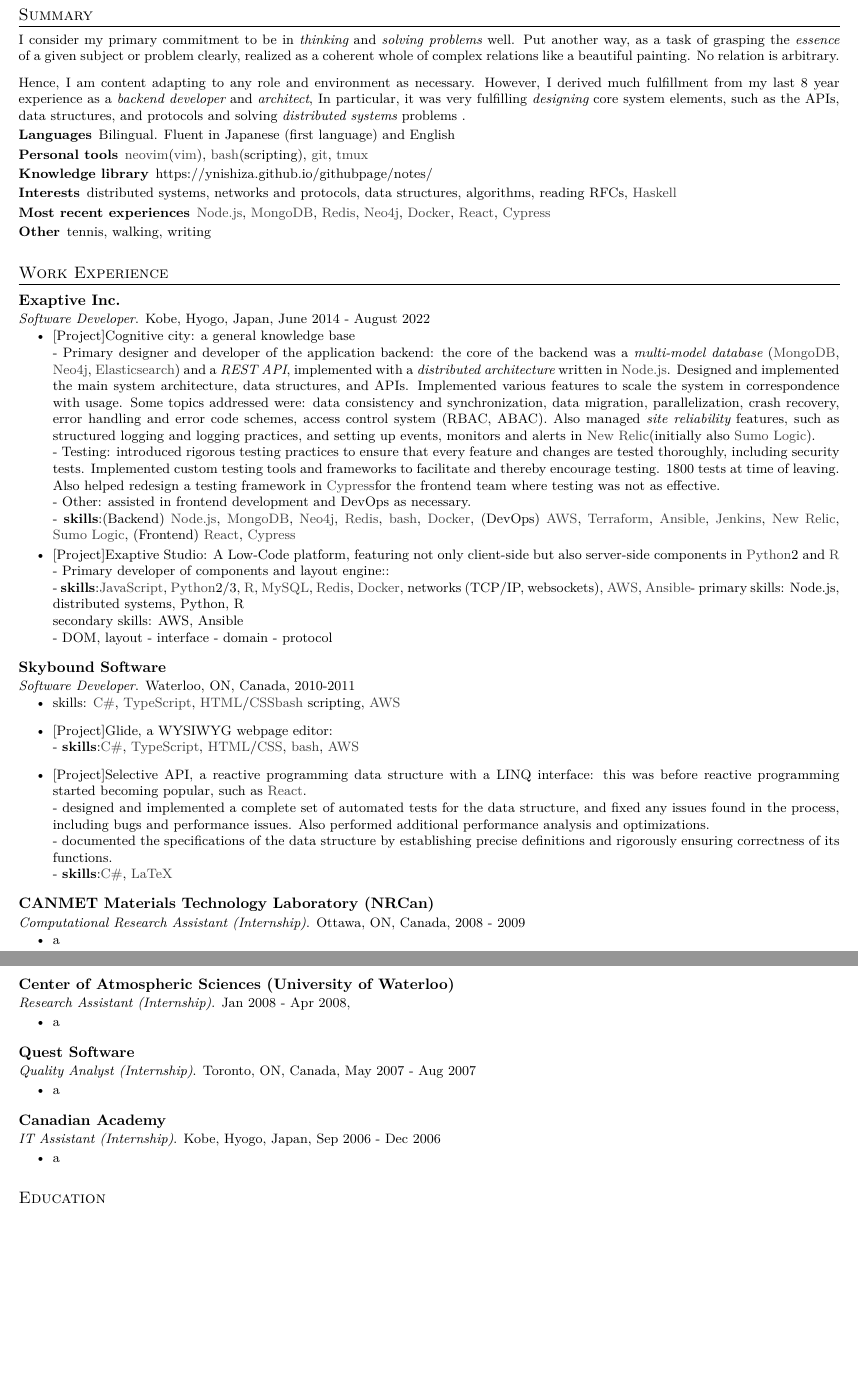
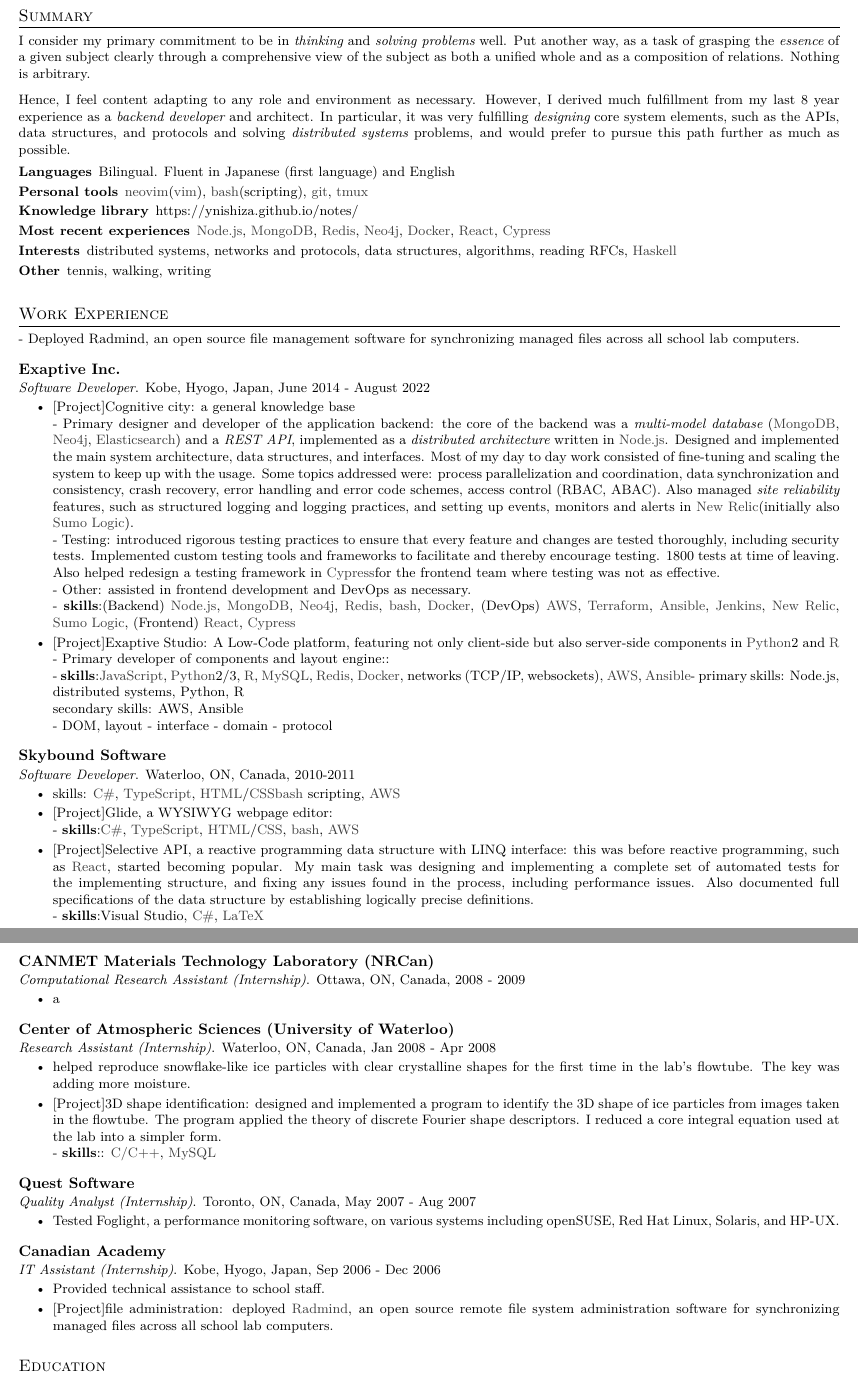
Before and after one commit to ynishiza/resume, a LaTeX CV (main.tex, which reads cv_style_yui.cls, experience.tex, summary.tex): two parts of pages 1 and 2 of 2, joined at a grey line, cut so that both start at the same text, the shorter picture padded with empty space. Compiled offline with XeLaTeX.

Commit message:
Update checkin

```diff
--- a/cv_style_yui.cls
+++ b/cv_style_yui.cls
@@ -94,7 +94,7 @@
 % Personal info
 \newcommand{\mobile}[1]{\href{tel:#1}{\faMobile \ #1}}
 \newcommand{\email}[1]{\href{mailto:#1}{\faEnvelope\ #1}}
-\newcommand{\homepage}[1]{\href{#1}{\faHome\ #1}}
+\newcommand{\homepage}[1]{\href{#1}{homepage:\ #1}}
 \newcommand{\github}[1]{\href{https://github.com/#1}{\faGithubSquare\ #1}}
 \newcommand{\linkedin}[1]{\href{https://www.linkedin.com/in/#1}{\faLinkedin\ #1}}
 \newcommand{\liststyle}{\setlength\itemsep{-0.2em}}
--- a/experience.tex
+++ b/experience.tex
@@ -1,4 +1,5 @@
 \section{Work Experience}
+- Deployed Radmind, an open source file management software for synchronizing managed files across all school lab computers.
 \cventry
   {Software Developer} % Job title
   {Exaptive Inc.} % Organization
@@ -10,16 +11,15 @@
       \item {\tgproject{Cognitive city} a general knowledge base
         % - skills: \rfnodejs, distributed systems, \rfmongodb, \rfneofj, \rfredis, \rfreact, \rfaws, \rfterraform, \rfansible, \rfjenkins, \rfnewrelic, Elasticsearch \\
         \tgsubitemlabel{Primary designer and developer of the application backend}
-          the core of the backend was a {\it multi-model database} (\rfmongodb, \rfneofj, \rfelastic) and a {\it REST API}, implemented with a {\it distributed architecture} written in \rfnodejs.
-          Designed and implemented the main system architecture, data structures, and APIs.
-          Implemented various features to scale the system in correspondence with usage.
+          the core of the backend was a {\it multi-model database} (\rfmongodb, \rfneofj, \rfelastic) and a {\it REST API}, implemented as a {\it distributed architecture} written in \rfnodejs.
+          Designed and implemented the main system architecture, data structures, and interfaces.
+          Most of my day to day work consisted of fine-tuning and scaling the system to keep up with the usage.
           Some topics addressed were:
-          data consistency and synchronization,
-          data migration,
-          parallelization,
+          process parallelization and coordination,
+          data synchronization and consistency,
           crash recovery,
           error handling and error code schemes,
-          access control system (RBAC, ABAC).
+          access control (RBAC, ABAC).
           Also managed {\it site reliability} features, such as structured logging and logging practices, and setting up events, monitors and alerts in \rfnewrelic (initially also \rfsumologic).
         \tgsubitemlabel{Testing} introduced rigorous testing practices to ensure that every feature and changes are tested thoroughly, including security tests.
         Implemented custom testing tools and frameworks to facilitate and thereby encourage testing.
@@ -35,5 +35,3 @@
 Description:
 
 Primary designer and developer of application backend.
-Backend: a {\it multi-model database} (\rfmongodb, \rfneofj, \rfelastic) with a {\it REST API}
-Implementation: a {\it distributed architecture} in \rfnodejs.
@@ -40,8 +43,3 @@
 
-Designed and implemented the main system architecture, data structures, and APIs.
 
 Features:
-- safe data migration: a migration system consisting of a migration history
-- data consistency: with write lock
-  concepts: message queue
-- system architecture: separation of REST API layer from the main application process layer
@@ -48,11 +60,37 @@
+  e.g. expensive reads, such as graph queries
+* background layer: various background processes
+  e.g. syncing multi-model database
+  Separation of REST API layer from the main application process layer
+concepts: message queue, worker processes
+
+
+- parallelization and coordination:
+  Parallelized work for performance where possible
+  Write lock for data write coordination. Since REST API was separated and cloned, need write lock to safely coordinate writes.
+  tools: message queue
+
+
+- data synchronization and consistency:
+  Data was synchronization of across the multi database models
+  Synchronization was eventually consistent (weak consistency) i.e. Neo4j and Elasticsearch were eventually consistent.
+  Monotonic aka order-preserving i.e. synchronization was performed in the order of writes
   concepts: message queue, worker processes
-- synchronization: consistent (i.e. order respecting) synchronization of data across the multi database models
-  concepts: message queue, worker processes
-- error handling: error handling and error code scheme
-- fault tolerance: crash recovery
-- security: access control
-  role based access control (RBAC) as basis
-  attribute based access control (ABAC) for fine-grained control e.g. limit control by element owner
+
+
+- error handling and error codes:
+
+
+- fault tolerance:
+  Crash recovery
+  * safely restart process on crash
+  *
+
+- access control
+  Role based access control (RBAC) as basis
+  Attribute based access control (ABAC) for fine-grained control
+   e.g. only element owner can read private element
+   e.g. only user with a given email domain (e.g. gmail.com) can read element
+
 
 Testing:
 Introduced rigorous testing practices to ensure that every feature and changes are tested thoroughly, including security tests (e.g. access control).
@@ -107,20 +145,45 @@
   {2010-2011} % Date(s)
   {
     \begin{itemize} % Description(s) of tasks/responsibilities
+      \liststyle
       \item {skills: \rfcsharp, \rftypescript, \rfhtml/\rfcss \rfbash \ scripting, \rfaws}
       \item{\tgproject{Glide, a WYSIWYG webpage editor}
       \tgskills \rfcsharp, \rftypescript, \rfhtml/\rfcss, \rfbash, \rfaws
       }
-      \item{\tgproject{Selective API, a reactive programming data structure with a LINQ interface}
-      this was before reactive programming started becoming popular, such as \rfreact.
-      \tgsubitem designed and implemented a complete set of automated tests for the data structure,
-      and fixed any issues found in the process, including bugs and performance issues.
-      Also performed additional performance analysis and optimizations.
-      \tgsubitem documented the specifications of the data structure by establishing precise definitions and rigorously ensuring correctness of its functions.
-      \tgskills \rfcsharp, \rflatex
+
+      \item{\tgproject{Selective API, a reactive programming data structure with LINQ interface}
+      this was before reactive programming, such as \rfreact, started becoming popular.
+      My main task was designing and implementing a complete set of automated tests for the implementing structure, and fixing any issues found in the process, including performance issues.
+      Also documented full specifications of the data structure by establishing logically precise definitions.
+      \tgskills Visual Studio, \rfcsharp, \rflatex
       }
     \end{itemize}
+\mynotes{
+A modern WYSIWYG webpage editor
+- Initially implemented in C#, later ported to TypeScript
+- redesigned and implemented the HTML layout engine
+i.e. a layout engine for converting the user design into corresponding layout in HTML/CSS
+- assisted frontend tasks, such as implementing animations
+- DevOps: bash scripts to deploy application server to AWS
+
+Skills: C#, TypeScript, HTML/CSS, bash, AWS
+Tools: Visual Studio, AWS
+
+Selective API (C#): a reactive programming data structure with LINQ interface
+- a reactive data structure (i.e. a chainable data structure that updates each layer when the value of the base changes) before reactive programming became popular
+- used for programming the UI e.g. update UI when underlying data changes
+- main task: designed and implemented a complete set of unit tests for thoroughly testing the data structure
+  Fixed issues found in the process, including performance issues
+  Utilized performance analysis tools
+- main task: document full specifications of the Selective API
+  Establish logically precise specification for each feature
+  Rigorously ensure correctness of behavior
+
+Skills: C#, LaTeX
+Tools: Visual Studio, AWS
+}
   }
+
 
 \cventry
   {Computational Research Assistant (Internship)} % Job title
@@ -129,20 +192,47 @@
   {2008 - 2009} % Date(s)
   {
     \begin{itemize} % Description(s) of tasks/responsibilities
+      \liststyle
       \item {a}
     \end{itemize}
   }
+\mynotes{
+}
+
+
 
 \cventry
   {Research Assistant (Internship)} % Job title
   {Center of Atmospheric Sciences (University of Waterloo)} % Organization
+  {Waterloo, ON, Canada} % Date(s)
   {Jan 2008 - Apr 2008} % Location
-  {} % Date(s)
   {
     \begin{itemize} % Description(s) of tasks/responsibilities
-      \item {a}
+      \liststyle
+      \item {helped reproduce snowflake-like ice particles with clear crystalline shapes for the first time in the lab's flowtube. The key was adding more moisture.}
+      \item {\tgproject{3D shape identification} designed and implemented a program to identify the 3D shape of ice particles from images taken in the flowtube.
+      The program applied the theory of discrete Fourier shape descriptors.
+      I reduced a core integral equation used at the lab into a simpler form.
+      \tgskills: \rfcpp, \rfmysql}
     \end{itemize}
   }
+\mynotes{
+- helped reproduce snowflake-like ice particles with clear crystalline shapes for the first time in the lab's flowtube.
+The key was adding more moisture.
+
+- 3D shape identification of ice particles:
+Ice particle 3D shape identification program
+Method: Fourier shape descriptor
+i.e. a set of numbers associated with a given set of coordinates.
+Represents shape since it has the same invariants as a shape i.e. invariant under rotation, scaling
+
+Implementation: C/C++
+
+Successfully improved accuracy of ice particle shape identification using this program
+Program scans hundreds of images taken in the lab efficiently and categorized each.
+
+Skills: C/C++, MySQL
+}
 
 \cventry
   {Quality Analyst (Internship)} % Job title
@@ -151,9 +241,14 @@
   {May 2007 - Aug 2007} % Date(s)
   {
     \begin{itemize} % Description(s) of tasks/responsibilities
-      \item {a}
+      \liststyle
+      \item {Tested Foglight, a performance monitoring software, on various systems including openSUSE, Red Hat Linux, Solaris, and HP-UX.}
     \end{itemize}
   }
+\mynotes{
+Automated setups and tests using shell scripts.
+}
+
 \cventry
   {IT Assistant (Internship)} % Job title
   {Canadian Academy} % Organization
@@ -161,6 +256,13 @@
   {Sep 2006 - Dec 2006} % Location
   {
     \begin{itemize} % Description(s) of tasks/responsibilities
-      \item {a}
+      \liststyle
+      \item {Provided technical assistance to school staff.}
+      \item {\tgproject{file administration} deployed \href{http://www.radmind.org/}{Radmind}, an open source remote file system administration software for synchronizing managed files across all school lab computers.}
     \end{itemize}
   }
+\mynotes{
+- Provided technical assistance to school staff
+- Deployed Radmind, an open source file administration software for synchronizing managed files across all school lab computers.
+Conducted workshop to school tech team on usage
+}
--- a/main.tex
+++ b/main.tex
@@ -22,6 +23,5 @@
   \github{ynishiza}
   \linkedin{ynishiza} \\
-  PGP: 84FD 12EA 409F 72E0 BEA6 EB81 402F 3AD9 D851 C422
 \end{center}
 
 \input{./summary.tex}
--- a/summary.tex
+++ b/summary.tex
@@ -1,12 +1,16 @@
 \section{Summary}
 I consider my primary commitment to be in \keyword{thinking} and \keyword{solving problems} well.
-Put another way, as a task of grasping the \keyword{essence} of a given subject or problem clearly, realized as a coherent whole of complex relations like a beautiful painting. No relation is arbitrary.
+Put another way, as a task of grasping the \keyword{essence} of a given subject clearly
+through a comprehensive view of the subject as both a unified whole and as a composition of relations.
+Nothing is arbitrary.
 \\
 \mynotes{
 Put another way, as a task of grasping the essence of a given subject clearly,
 which requires understanding it comprehensibly as a harmonious whole comprised of a delicate balance of various complex parts and relations, like a beautiful painting.
 The fun is in accomplishing the goal without crippling the balance.
 
+like a beautiful painting.
+a coherent whole of complex relations and nothing is arbitrary, like a beautiful painting.
 a clear understanding of both the whole and the parts and the relations bringing them all together, like a beautiful painting.
 thinking not only logically but comprehensibly
 understanding the whole as a harmonious whole comprised of a delicate balance of various complex parts and relations
@@ -16,9 +20,11 @@
 across all levels from the big picture and context at the top to the deep inner details.
 }
 
-Hence, I am content adapting to any role and environment as necessary.
-However, I derived much fulfillment from my last 8 year experience as a \keyword{backend developer} and \keyword{architect},
-In particular, it was very fulfilling  \keyword{designing} core system elements, such as the APIs, data structures, and protocols and solving \keyword{distributed systems} problems .
+Hence, I feel content adapting to any role and environment as necessary.
+However, I derived much fulfillment from my last 8 year experience as a \keyword{backend developer} and {architect}.
+In particular, it was very fulfilling
+\keyword{designing} core system elements, such as the APIs, data structures, and protocols and
+solving \keyword{distributed systems} problems, and would prefer to pursue this path further as much as possible.
 \mynotes{
 As such, I do not feel attached too strongly to specific labels, such as specific roles, technologies, and tools, but am content adapting to any environment as necessary.
 Consequently, I strive to not bind myself too strongly to specific labels, such as specific roles, technologies, and tools.
@@ -31,9 +37,9 @@
   \liststyle
   \item[Languages]{Bilingual. Fluent in Japanese (first language) and English}
   \item[Personal tools]{\rfneovim (\rfvim), \rfbash (scripting), \rfgit, \rftmux }
-  \item[Knowledge library]{https://ynishiza.github.io/githubpage/notes/}
+  \item[Knowledge library]{https://ynishiza.github.io/notes/}
+  \item[Most recent experiences]{\rfnodejs, \rfmongodb, \rfredis, \rfneofj, \rfdocker, \rfreact, \rfcypress  }
   % \item[Main interests]{backend development, software architecting, distributed systems, networks and protocols}
   \item[Interests]{distributed systems, networks and protocols, data structures, algorithms, reading RFCs, \rfhaskell }
-  \item[Most recent experiences]{\rfnodejs, \rfmongodb, \rfredis, \rfneofj, \rfdocker, \rfreact, \rfcypress  }
   \item[Other]{tennis, walking, writing}
 \end{description}
```
Also changed, not shown: education.tex (+3 -3 lines), experience.tex (19 more changed lines), main.tex (5 more changed lines).
